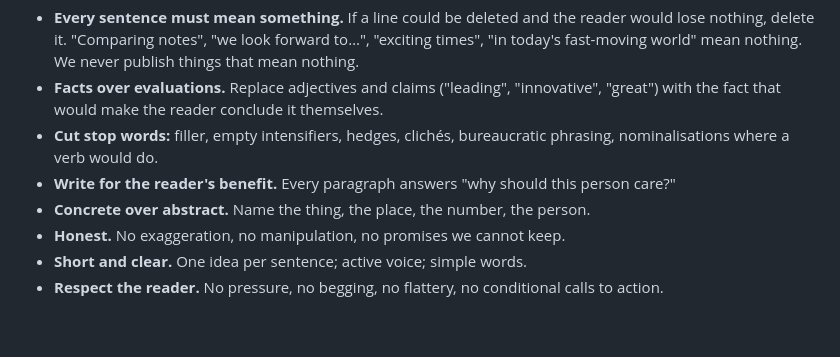
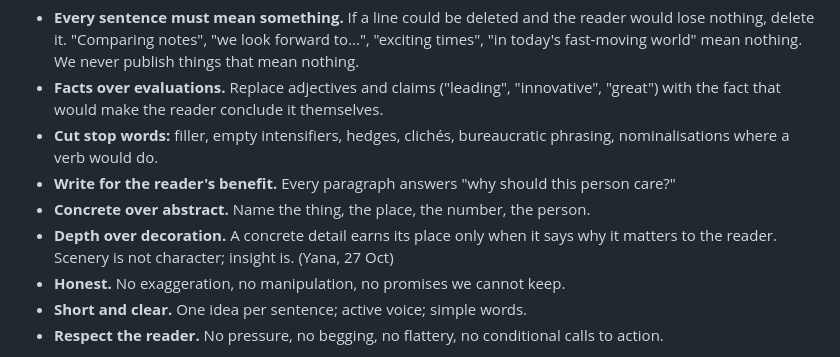
Before and after one commit to yanaredrangerplusvitaminc/yanaranger, a Markdown page: .claude/brand-voice-guidelines.md, the part around the change. Rendered like a GitHub page; blank space fills up the shorter version.

```diff
--- a/.claude/brand-voice-guidelines.md
+++ b/.claude/brand-voice-guidelines.md
@@ -9,6 +9,7 @@ The book by Maxim Ilyakhov and Lyudmila Sarycheva is the bible of everything we
 - **Cut stop words:** filler, empty intensifiers, hedges, clichés, bureaucratic phrasing, nominalisations where a verb would do.
 - **Write for the reader's benefit.** Every paragraph answers "why should this person care?"
 - **Concrete over abstract.** Name the thing, the place, the number, the person.
+- **Depth over decoration.** A concrete detail earns its place only when it says why it matters to the reader. Scenery is not character; insight is. (Yana, 27 Oct)
 - **Honest.** No exaggeration, no manipulation, no promises we cannot keep.
 - **Short and clear.** One idea per sentence; active voice; simple words.
 - **Respect the reader.** No pressure, no begging, no flattery, no conditional calls to action.
```
Also changed, not shown: .claude/editorial-log.md (+3 -0 lines).
